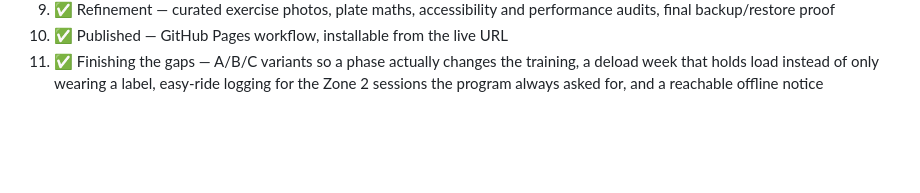
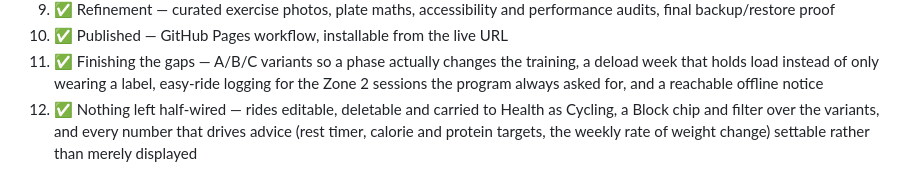
Before and after one commit to joaoaugusto1106/coach-gym-tracker, a Markdown page: README.md, the part around the change. Drawn GitHub-style; blank space fills up the shorter version.

Commit message:
docs: record the finishing pass in the stage list
Co-Authored-By: Claude Opus 5 <noreply@anthropic.com>
Claude-Session: https://claude.ai/code/session_01RswH4o4n58ke7xBKbGi52P

```diff
--- a/README.md
+++ b/README.md
@@ -509,3 +509,7 @@ you log here stays on this device — it won't reach it."*
    training, a deload week that holds load instead of only wearing a label,
    easy-ride logging for the Zone 2 sessions the program always asked for,
    and a reachable offline notice
+12. ✅ Nothing left half-wired — rides editable, deletable and carried to
+   Health as Cycling, a Block chip and filter over the variants, and every
+   number that drives advice (rest timer, calorie and protein targets, the
+   weekly rate of weight change) settable rather than merely displayed
```
